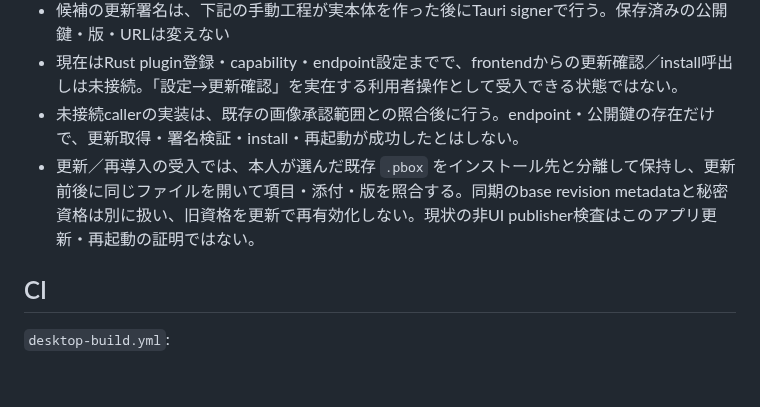
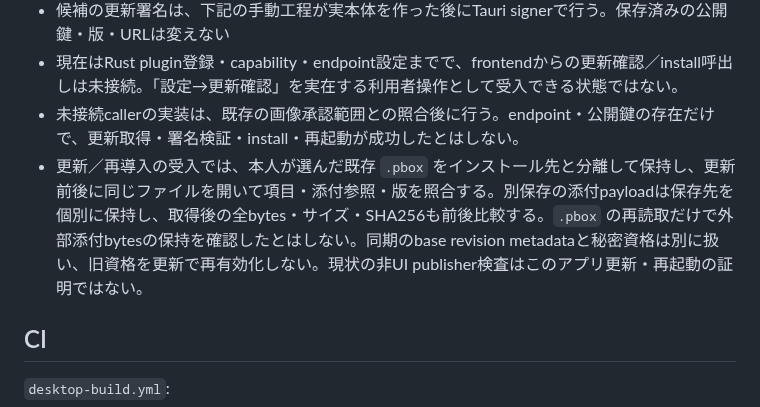
Before and after one commit to AutoDevJapan/PassShare, a Markdown page: documents/runbooks/desktop-release.md, the part around the change. Drawn GitHub-style; blank space fills up the shorter version.

```diff
--- a/documents/runbooks/desktop-release.md
+++ b/documents/runbooks/desktop-release.md
@@ -33,7 +33,7 @@ cargo tauri build
 - 候補の更新署名は、下記の手動工程が実本体を作った後にTauri signerで行う。保存済みの公開鍵・版・URLは変えない
 - 現在はRust plugin登録・capability・endpoint設定までで、frontendからの更新確認／install呼出しは未接続。「設定→更新確認」を実在する利用者操作として受入できる状態ではない。
 - 未接続callerの実装は、既存の画像承認範囲との照合後に行う。endpoint・公開鍵の存在だけで、更新取得・署名検証・install・再起動が成功したとはしない。
-- 更新／再導入の受入では、本人が選んだ既存 `.pbox` をインストール先と分離して保持し、更新前後に同じファイルを開いて項目・添付・版を照合する。同期のbase revision metadataと秘密資格は別に扱い、旧資格を更新で再有効化しない。現状の非UI publisher検査はこのアプリ更新・再起動の証明ではない。
+- 更新／再導入の受入では、本人が選んだ既存 `.pbox` をインストール先と分離して保持し、更新前後に同じファイルを開いて項目・添付参照・版を照合する。別保存の添付payloadは保存先を個別に保持し、取得後の全bytes・サイズ・SHA256も前後比較する。`.pbox` の再読取だけで外部添付bytesの保持を確認したとはしない。同期のbase revision metadataと秘密資格は別に扱い、旧資格を更新で再有効化しない。現状の非UI publisher検査はこのアプリ更新・再起動の証明ではない。
 
 ## CI
 
```
Also changed, not shown: documents/runbooks/staging-acceptance.md (+1 -1 lines).
